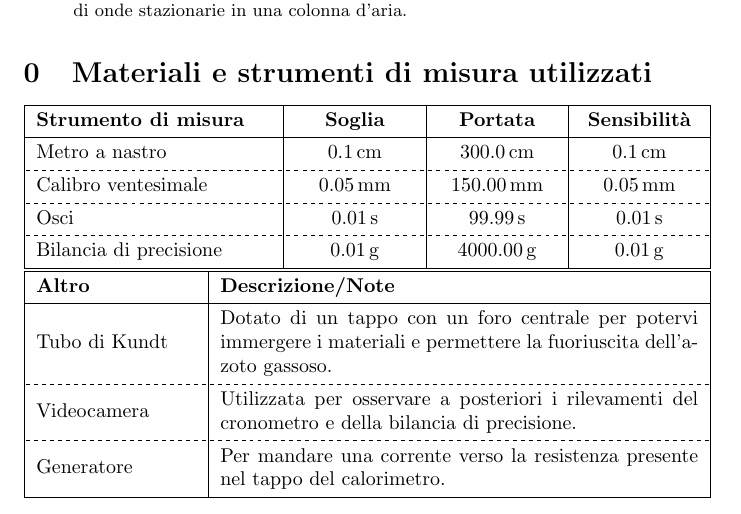
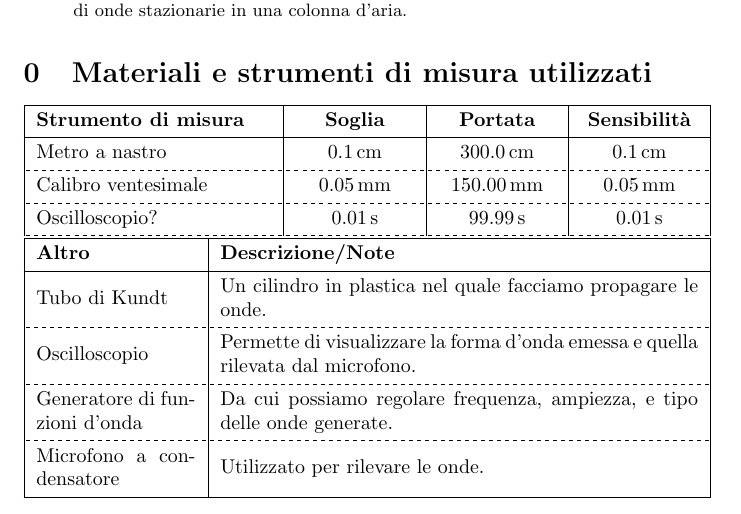
Before and after one commit to RBerga06/unipr-clt-fisica, a LaTeX paper (lab1/r12-sound/relazione.tex): part of page 1 of 8, cut so that both start at the same text. Compiled offline with pdfLaTeX.

Commit message:
Update relazione.tex

```diff
--- a/lab1/r12-sound/relazione.tex
+++ b/lab1/r12-sound/relazione.tex
@@ -48,10 +48,8 @@
     \hline[dashed]
     Calibro ventesimale & $\qty{0.05}{mm}$ & $\qty{150.00}{mm}$ & $\qty{0.05}{mm}$ \\
     \hline[dashed]
-    Osci & $\qty{0.01}{s}$ & $\qty{99.99}{s}$ & $\qty{0.01}{s}$ \\
+    Oscilloscopio? & $\qty{0.01}{s}$ & $\qty{99.99}{s}$ & $\qty{0.01}{s}$ \\
     \hline[dashed]
-    Bilancia di precisione & $\qty{0.01}{g}$ & $\qty{4000.00}{g}$ & $\qty{0.01}{g}$ \\
-    \hline
   \end{tblr}
   \begin{tblr}{
     width=\textwidth,
@@ -62,18 +60,21 @@
     \textbf{Altro} & \textbf{Descrizione/Note} \\
     \hline
     Tubo di Kundt & {
-      Dotato di un tappo con un foro centrale per potervi immergere
-      i materiali e permettere la fuoriuscita dell'azoto gassoso.
+      Un cilindro in plastica nel quale facciamo propagare le onde.
     } \\
     \hline[dashed]
-    Videocamera & {
-      Utilizzata per osservare a posteriori i rilevamenti
-      del cronometro e della bilancia di precisione.
+    Oscilloscopio & {
+      Permette di visualizzare la forma d'onda emessa e quella
+      rilevata dal microfono.
     } \\
     \hline[dashed]
-    Generatore & {
-      Per mandare una corrente verso la resistenza presente
-      nel tappo del calorimetro.
+    Generatore di funzioni d'onda & {
+      Da cui possiamo regolare frequenza, ampiezza,
+      e tipo delle onde generate.
+    } \\
+    \hline[dashed]
+    Microfono a condensatore & {
+      Utilizzato per rilevare le onde.
       } \\
     \hline
   \end{tblr}
```
